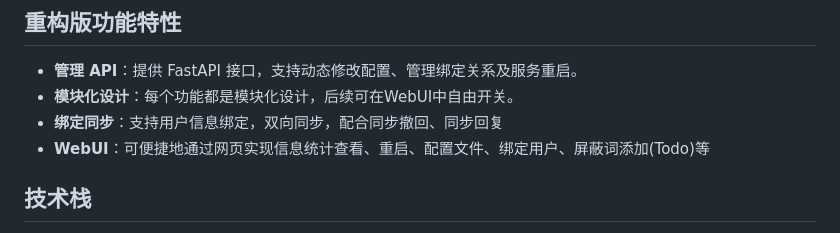
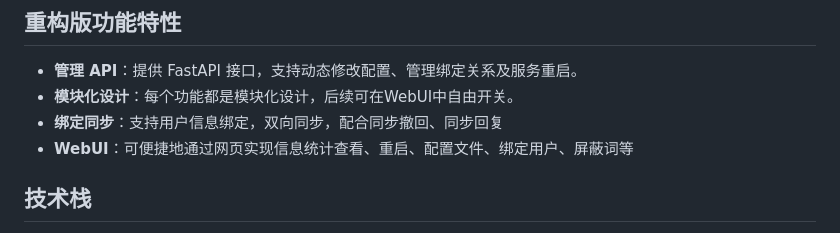
Before and after one commit to XSong1205/TQSync, a Markdown page: README.md, the part around the change. GitHub-like rendering.

Commit message:
Update WebUI feature description in README
Removed '添加(Todo)' from WebUI feature description.

```diff
--- a/README.md
+++ b/README.md
@@ -14,7 +14,7 @@ TQSync 是一个简单的基于 Python 的异步机器人，用于实现 Telegra
 - **管理 API**：提供 FastAPI 接口，支持动态修改配置、管理绑定关系及服务重启。
 - **模块化设计**：每个功能都是模块化设计，后续可在WebUI中自由开关。
 - **绑定同步**：支持用户信息绑定，双向同步，配合同步撤回、同步回复
-- **WebUI**：可便捷地通过网页实现信息统计查看、重启、配置文件、绑定用户、屏蔽词添加(Todo)等
+- **WebUI**：可便捷地通过网页实现信息统计查看、重启、配置文件、绑定用户、屏蔽词等
 
 ## 技术栈
 
```
